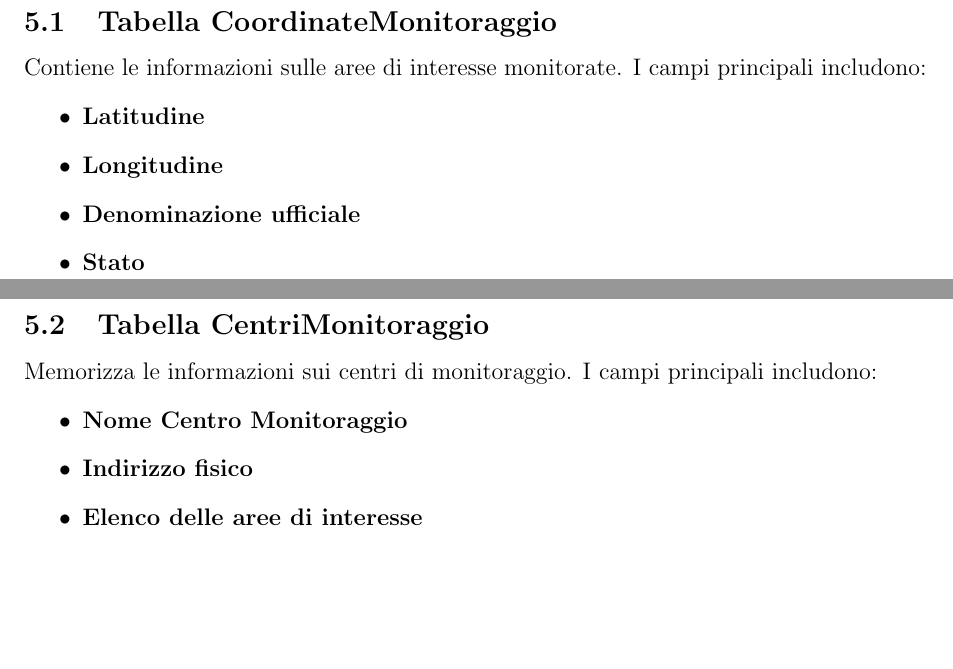
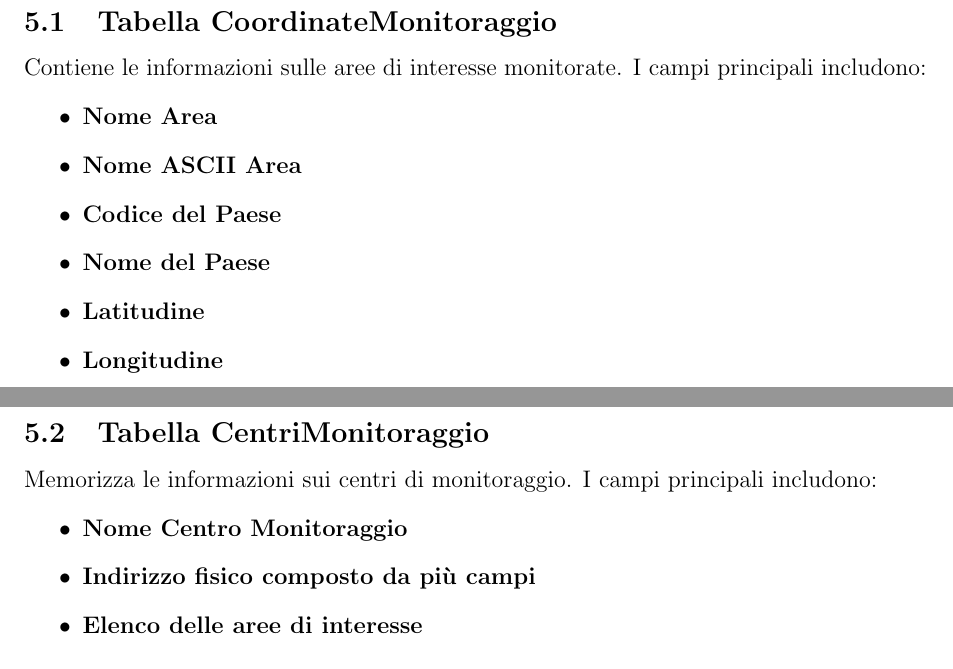
Before and after one commit to IlTetta/Climate-Monitoring-App, a LaTeX document (Manuali Progetto/src/Raccolta_analisi_specifiche/Analisi.tex): two parts of pages 3 and 4 of 4, joined at a grey line, cut so that both start at the same text, the shorter picture padded with empty space. Compiled offline with pdfLaTeX.

Commit message:
minor changes documents

```diff
--- a/Manuali Progetto/src/Raccolta_analisi_specifiche/Analisi.tex
+++ b/Manuali Progetto/src/Raccolta_analisi_specifiche/Analisi.tex
@@ -6,8 +6,10 @@
 \usepackage{amsmath}
 
 \title{Raccolta e Analisi dei Requisiti\\ \textbf{Climate Monitoring System}}
-\author{}
-\date{\today}
+\author{Andrea Tettamanti 745387\\
+Luca Mascetti 752951\\
+Manuel Morlin 750743}
+\date{Guigno 2024}
 
 \begin{document}
 
@@ -70,17 +72,19 @@ Il sistema utilizza un database relazionale (PostgreSQL) per memorizzare i dati
 \subsection{Tabella CoordinateMonitoraggio}
 Contiene le informazioni sulle aree di interesse monitorate. I campi principali includono:
 \begin{itemize}
+    \item \textbf{Nome Area}
+    \item \textbf{Nome ASCII Area}
+    \item \textbf{Codice del Paese}
+    \item \textbf{Nome del Paese}
     \item \textbf{Latitudine}
     \item \textbf{Longitudine}
-    \item \textbf{Denominazione ufficiale}
-    \item \textbf{Stato}
 \end{itemize}
 
 \subsection{Tabella CentriMonitoraggio}
 Memorizza le informazioni sui centri di monitoraggio. I campi principali includono:
 \begin{itemize}
     \item \textbf{Nome Centro Monitoraggio}
-    \item \textbf{Indirizzo fisico}
+    \item \textbf{Indirizzo fisico composto da più campi}
     \item \textbf{Elenco delle aree di interesse}
 \end{itemize}
 
```
Also changed, not shown: Manuali Progetto/src/Raccolta_analisi_specifiche/Analisi.pdf, 3 other files.
